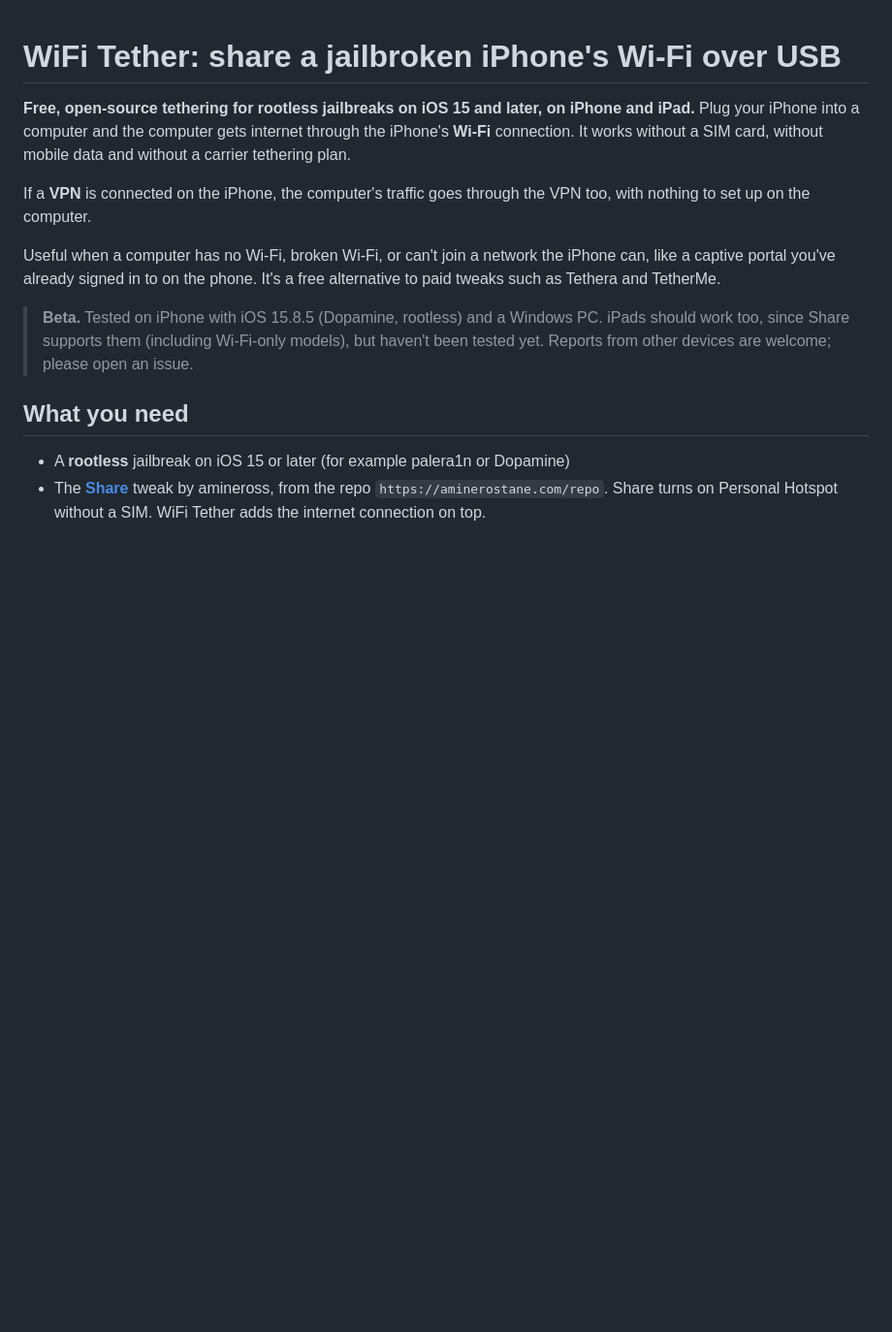
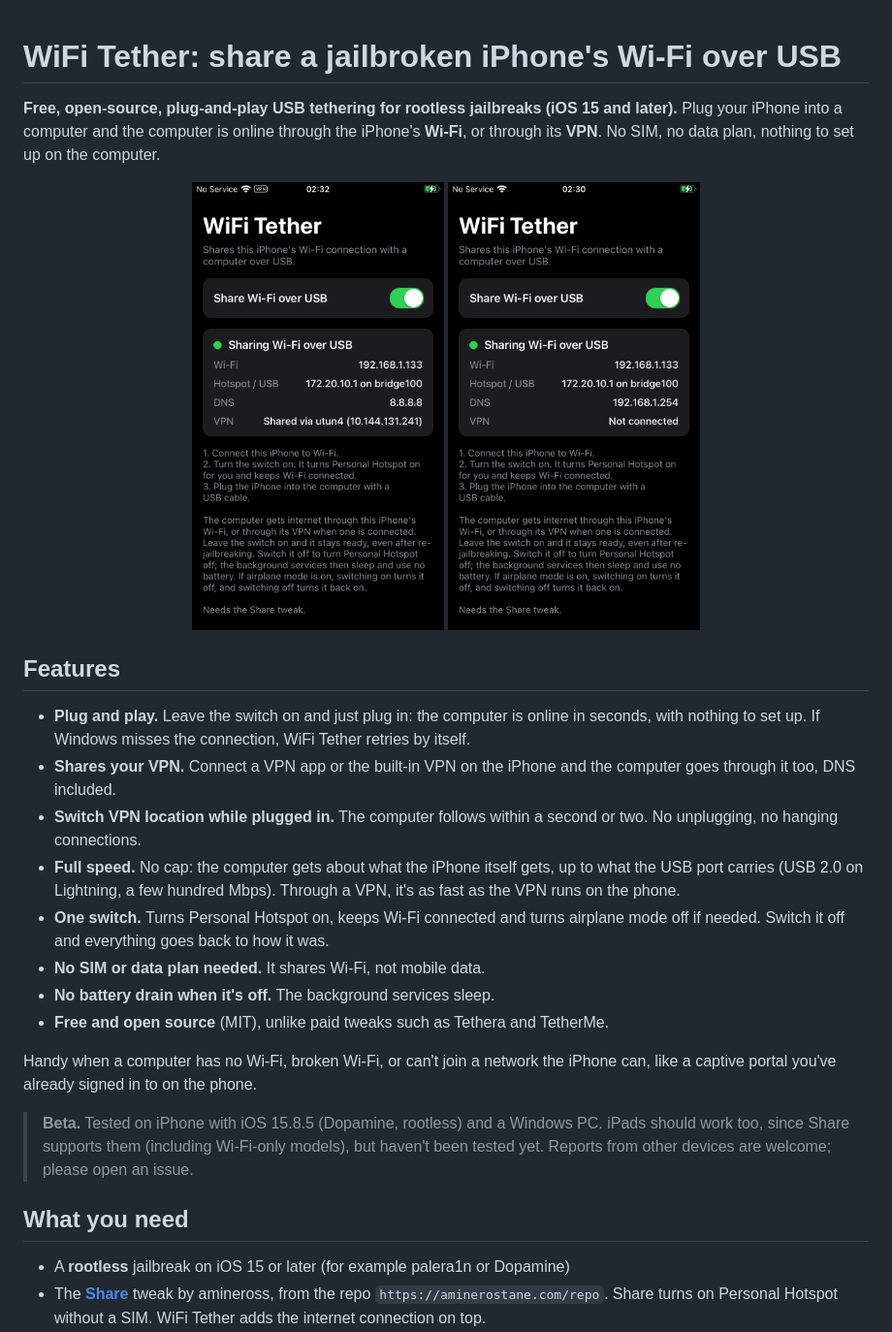
Before and after one commit to scog3/iOS-WiFi-tether, a Markdown page: README.md, the part around one of its changes. Shown at 97% size. GitHub-like rendering; pictures changed too: screenshots/sharing-vpn.png (added), screenshots/sharing-wifi.png (added); blank space fills up the shorter version.

```diff
--- a/README.md
+++ b/README.md
@@ -1,16 +1,34 @@
 # WiFi Tether: share a jailbroken iPhone's Wi-Fi over USB
 
-**Free, open-source tethering for rootless jailbreaks on iOS 15 and later, on iPhone and iPad.**
-Plug your iPhone into a computer and the computer gets internet through the
-iPhone's **Wi-Fi** connection. It works without a SIM card, without mobile data
-and without a carrier tethering plan.
+**Free, open-source, plug-and-play USB tethering for rootless jailbreaks (iOS 15 and later).**
+Plug your iPhone into a computer and the computer is online through the iPhone's
+**Wi-Fi**, or through its **VPN**. No SIM, no data plan, nothing to set up on the computer.
 
-If a **VPN** is connected on the iPhone, the computer's traffic goes through the VPN
-too, with nothing to set up on the computer.
+<p align="center">
+  <img src="screenshots/sharing-vpn.png" width="260" alt="WiFi Tether sharing the iPhone's VPN over USB">
+  <img src="screenshots/sharing-wifi.png" width="260" alt="WiFi Tether sharing the iPhone's Wi-Fi over USB">
+</p>
 
-Useful when a computer has no Wi-Fi, broken Wi-Fi, or can't join a network the
-iPhone can, like a captive portal you've already signed in to on the phone.
-It's a free alternative to paid tweaks such as Tethera and TetherMe.
+## Features
+
+- **Plug and play.** Leave the switch on and just plug in: the computer is online in
+  seconds, with nothing to set up. If Windows misses the connection, WiFi Tether
+  retries by itself.
+- **Shares your VPN.** Connect a VPN app or the built-in VPN on the iPhone and the
+  computer goes through it too, DNS included.
+- **Switch VPN location while plugged in.** The computer follows within a second or two.
+  No unplugging, no hanging connections.
+- **Full speed.** No cap: the computer gets about what the iPhone itself gets, up to
+  what the USB port carries (USB 2.0 on Lightning, a few hundred Mbps). Through a VPN,
+  it's as fast as the VPN runs on the phone.
+- **One switch.** Turns Personal Hotspot on, keeps Wi-Fi connected and turns airplane
+  mode off if needed. Switch it off and everything goes back to how it was.
+- **No SIM or data plan needed.** It shares Wi-Fi, not mobile data.
+- **No battery drain when it's off.** The background services sleep.
+- **Free and open source** (MIT), unlike paid tweaks such as Tethera and TetherMe.
+
+Handy when a computer has no Wi-Fi, broken Wi-Fi, or can't join a network the iPhone
+can, like a captive portal you've already signed in to on the phone.
 
 > **Beta.** Tested on iPhone with iOS 15.8.5 (Dopamine, rootless) and a Windows PC.
 > iPads should work too, since Share supports them (including Wi-Fi-only models), but haven't been tested yet.
```
Also changed, not shown: other parts of README.md (+10 -2 lines), CHANGELOG.md (+6 -0 lines), 6 other files.
